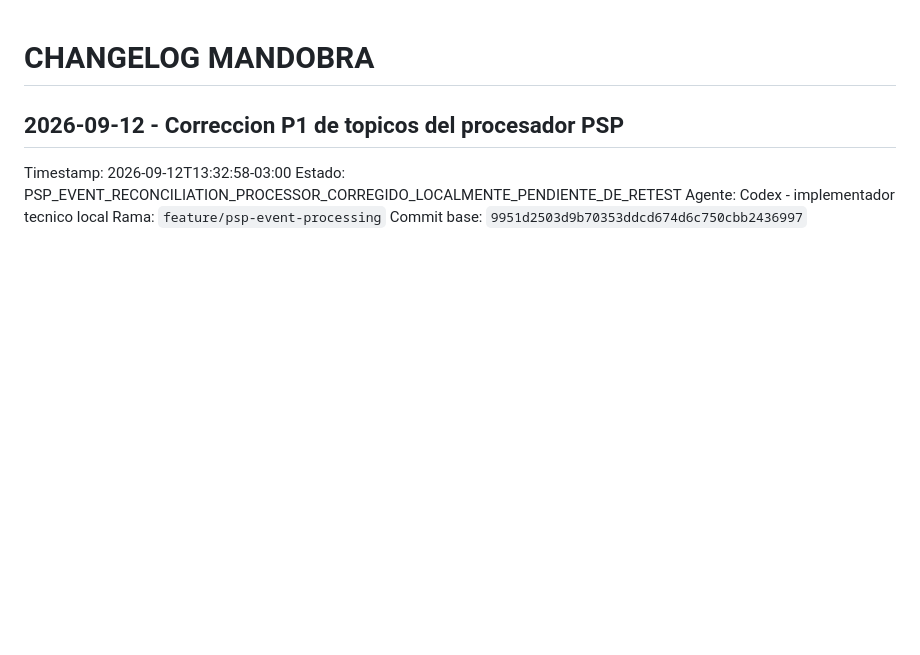
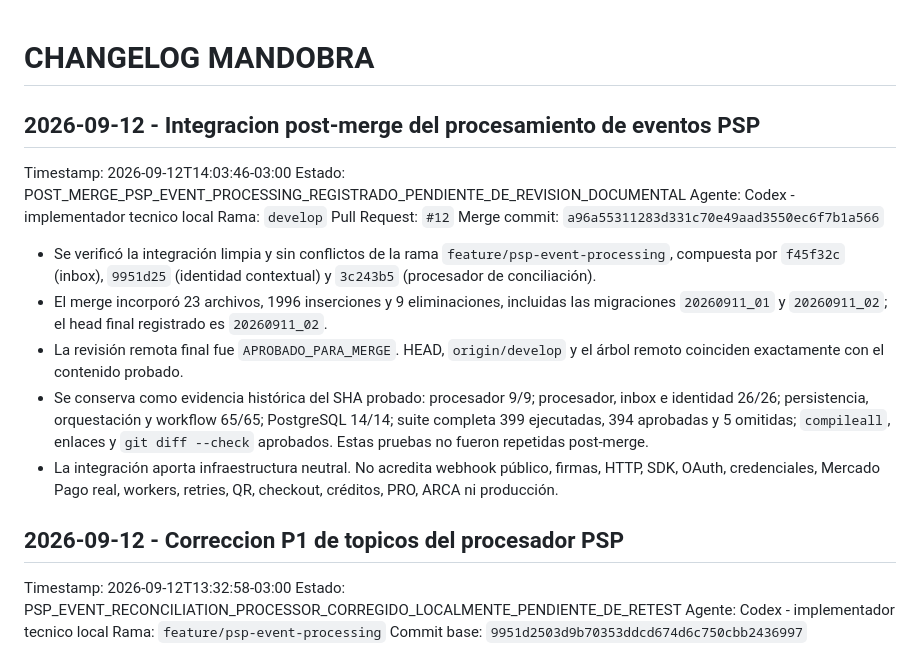
Before and after one commit to cristhian-star/TRAX-PLATFORM, a Markdown page: docs/CHANGELOG.md, the part around the change. GitHub-like rendering; blank space fills up the shorter version.

```diff
--- a/docs/CHANGELOG.md
+++ b/docs/CHANGELOG.md
@@ -1,4 +1,30 @@
 # CHANGELOG MANDOBRA
+
+## 2026-09-12 - Integracion post-merge del procesamiento de eventos PSP
+
+Timestamp: 2026-09-12T14:03:46-03:00
+Estado: POST_MERGE_PSP_EVENT_PROCESSING_REGISTRADO_PENDIENTE_DE_REVISION_DOCUMENTAL
+Agente: Codex - implementador tecnico local
+Rama: `develop`
+Pull Request: `#12`
+Merge commit: `a96a55311283d331c70e49aad3550ec6f7b1a566`
+
+- Se verificó la integración limpia y sin conflictos de la rama
+  `feature/psp-event-processing`, compuesta por `f45f32c` (inbox), `9951d25`
+  (identidad contextual) y `3c243b5` (procesador de conciliación).
+- El merge incorporó 23 archivos, 1996 inserciones y 9 eliminaciones, incluidas
+  las migraciones `20260911_01` y `20260911_02`; el head final registrado es
+  `20260911_02`.
+- La revisión remota final fue `APROBADO_PARA_MERGE`. HEAD, `origin/develop` y
+  el árbol remoto coinciden exactamente con el contenido probado.
+- Se conserva como evidencia histórica del SHA probado: procesador 9/9;
+  procesador, inbox e identidad 26/26; persistencia, orquestación y workflow
+  65/65; PostgreSQL 14/14; suite completa 399 ejecutadas, 394 aprobadas y 5
+  omitidas; `compileall`, enlaces y `git diff --check` aprobados. Estas pruebas
+  no fueron repetidas post-merge.
+- La integración aporta infraestructura neutral. No acredita webhook público,
+  firmas, HTTP, SDK, OAuth, credenciales, Mercado Pago real, workers, retries,
+  QR, checkout, créditos, PRO, ARCA ni producción.
 
 ## 2026-09-12 - Correccion P1 de topicos del procesador PSP
 
```
Also changed, not shown: docs/HANDOFFS/ACTIVE_HANDOFF.md (+34 -0 lines), docs/SPRINTS/2026-09-06_PRO_REFINAMIENTO_COMERCIAL_Y_PSP.md (+27 -0 lines).
